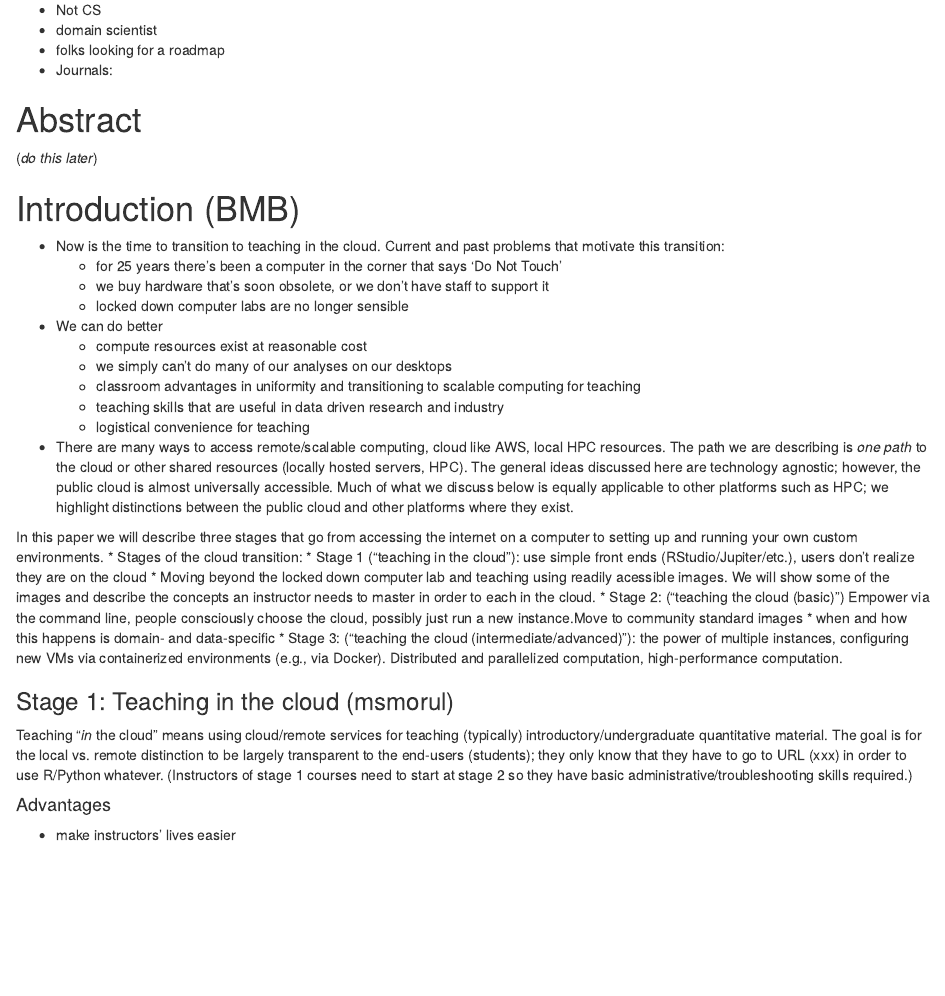
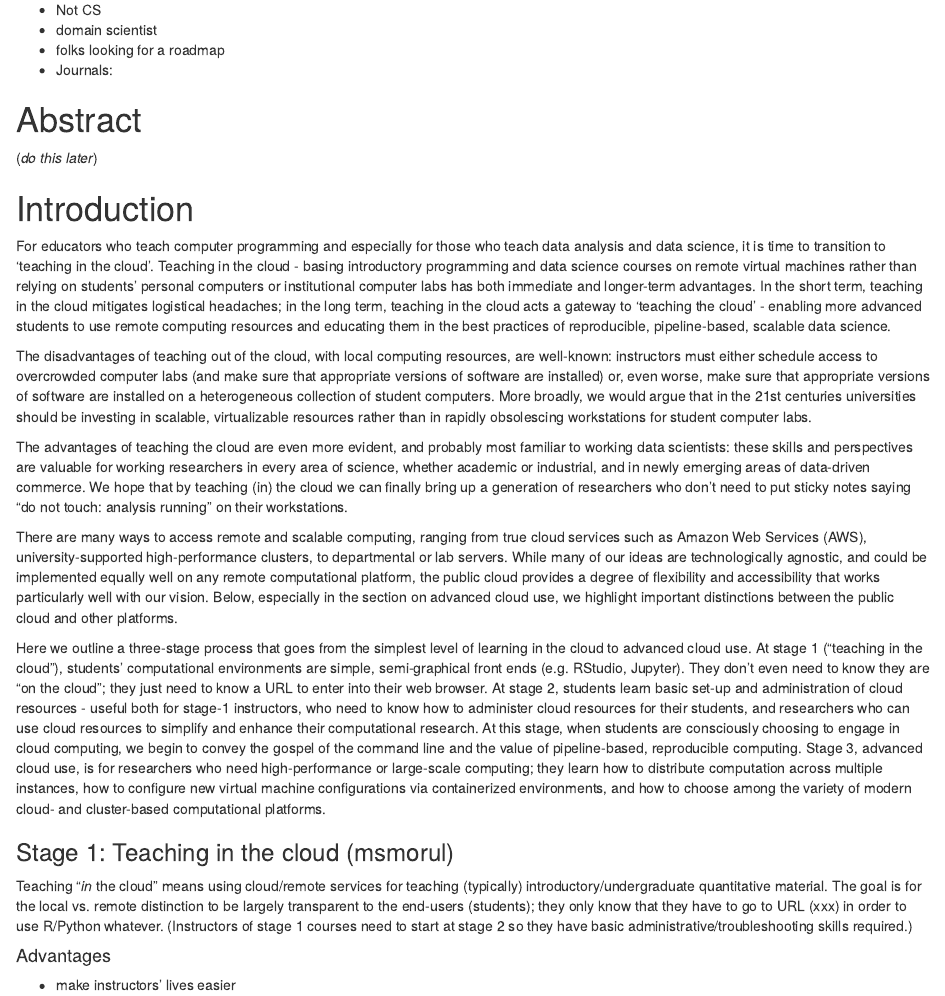
Before and after one commit to NCEAS/ds-workshop-2015, an R Markdown document (teaching-cloud/cloud.rmd): the page in a window 1100 px wide, from 190 px down. Rendered offline with R 4.5, knitr and Pandoc, with nearby package versions.

Commit message:
teaching-cloud introduction

```diff
--- a/teaching-cloud/cloud.rmd
+++ b/teaching-cloud/cloud.rmd
@@ -19,27 +19,68 @@ output: html_document
 
 (*do this later*)
 
-# Introduction (BMB)
+# Introduction
 
-* Now is the time to transition to teaching in the cloud. Current and past problems that motivate this transition:
-    * for 25 years there’s been a computer in the corner that says ‘Do Not Touch’
-    * we buy hardware that’s soon obsolete, or we don't have staff to support it
-    * locked down computer labs are no longer sensible
-* We can do better
-    * compute resources exist at reasonable cost
-    * we simply can’t do many of our analyses on our desktops
-    * classroom advantages in uniformity and transitioning to scalable computing for teaching
-    * teaching skills that are useful in data driven research and industry
-    * logistical convenience for teaching
-* There are many ways to access remote/scalable computing, cloud like AWS, local HPC resources. The path we are describing is *one path* to the cloud or other shared resources (locally hosted servers, HPC). The general ideas discussed here are technology agnostic; however, the public cloud is almost universally accessible. Much of what we discuss below is equally applicable to other platforms such as HPC; we highlight distinctions between the public cloud and other platforms where they exist.
+For educators who teach computer programming and especially for those
+who teach data analysis and data science, it is time to transition to
+'teaching in the cloud'.  Teaching in the cloud - basing introductory
+programming and data science courses on remote virtual machines rather
+than relying on students' personal computers or institutional computer
+labs has both immediate and longer-term advantages.  In the short
+term, teaching in the cloud mitigates logistical headaches; in the
+long term, teaching in the cloud acts a gateway to 'teaching the
+cloud' - enabling more advanced students to use remote computing
+resources and educating them in the best practices of reproducible,
+pipeline-based, scalable data science.
 
-In this paper we will describe three stages that go from accessing the internet on a computer to setting up and running your own custom environments.
-* Stages of the cloud transition:
-    * Stage 1 ("teaching in the cloud"): use simple front ends (RStudio/Jupiter/etc.), users don't realize they are on the cloud
-         * Moving beyond the locked down computer lab and teaching using readily acessible images. We will show some of the images and describe the concepts an instructor needs to master in order to each in the cloud.
-    * Stage 2: ("teaching the cloud (basic)") Empower via the command line, people consciously choose the cloud, possibly just run a new instance.Move to community standard images
-        * when and how this happens is domain- and data-specific
-    * Stage 3: ("teaching the cloud (intermediate/advanced)"): the power of multiple instances, configuring new VMs via containerized environments (e.g., via Docker). Distributed and parallelized computation, high-performance computation.
+The disadvantages of teaching out of the cloud, with local computing
+resources, are well-known: instructors must either
+schedule access to overcrowded computer labs (and make sure that
+appropriate versions of software are installed) or, even worse, make
+sure that appropriate versions of software are installed on a
+heterogeneous collection of student computers. More broadly, we would
+argue that in the 21st centuries universities should be investing in
+scalable, virtualizable resources rather than in rapidly obsolescing
+workstations for student computer labs.
+
+The advantages of teaching the cloud are even more evident, and
+probably most familiar to working data scientists: these
+skills and perspectives are valuable for working researchers
+in every area of science, whether academic or industrial, and
+in newly emerging areas of data-driven commerce. We hope that
+by teaching (in) the cloud we can finally bring up a generation of
+researchers who don't need to put sticky notes saying "do not touch:
+analysis running" on their workstations.
+
+There are many ways to access remote and scalable computing,
+ranging from true cloud services such as Amazon Web Services (AWS),
+university-supported high-performance clusters, to departmental
+or lab servers. While many of our ideas are technologically
+agnostic, and could be implemented equally well on any
+remote computational platform, the public cloud provides a
+degree of flexibility and accessibility that works particularly
+well with our vision. Below, especially in the section on
+advanced cloud use, we highlight important distinctions
+between the public cloud and other platforms.
+
+Here we outline a three-stage process that goes from the simplest
+level of learning in the cloud to advanced cloud use. At stage 1
+("teaching in the cloud"), students' computational environments are
+simple, semi-graphical front ends (e.g. RStudio, Jupyter). They don't
+even need to know they are "on the cloud"; they just need to know a
+URL to enter into their web browser.  At stage 2, students learn basic
+set-up and administration of cloud resources - useful both for stage-1
+instructors, who need to know how to administer cloud resources for
+their students, and researchers who can use cloud resources to
+simplify and enhance their computational research. At this stage, when
+students are consciously choosing to engage in cloud computing, we
+begin to convey the gospel of the command line and the value of
+pipeline-based, reproducible computing.  Stage 3, advanced cloud use,
+is for researchers who need high-performance or large-scale computing;
+they learn how to distribute computation across multiple instances,
+how to configure new virtual machine configurations via containerized
+environments, and how to choose among the variety of modern cloud- and
+cluster-based computational platforms.
 
 ### Stage 1: Teaching in the cloud (msmorul)
 
```
Also changed, not shown: 1 other file.
